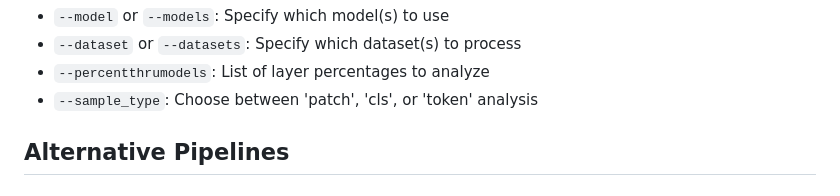
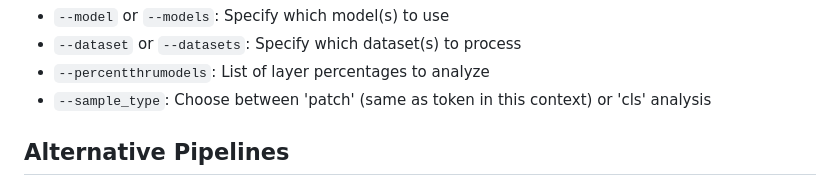
Before and after one commit to BrachioLab/SuperActivators, a Markdown page: README.md, the part around the change. Drawn GitHub-style.

```diff
--- a/README.md
+++ b/README.md
@@ -149,7 +149,7 @@ Most scripts support:
 - `--model` or `--models`: Specify which model(s) to use
 - `--dataset` or `--datasets`: Specify which dataset(s) to process
 - `--percentthrumodels`: List of layer percentages to analyze
-- `--sample_type`: Choose between 'patch', 'cls', or 'token' analysis
+- `--sample_type`: Choose between 'patch' (same as token in this context) or 'cls' analysis
 
 ## Alternative Pipelines
 
```
